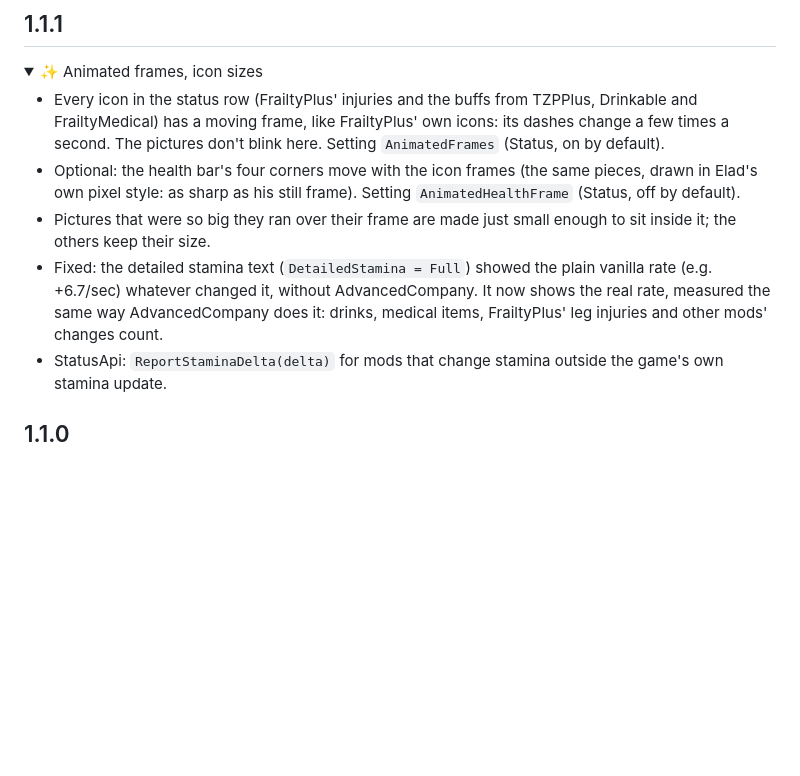
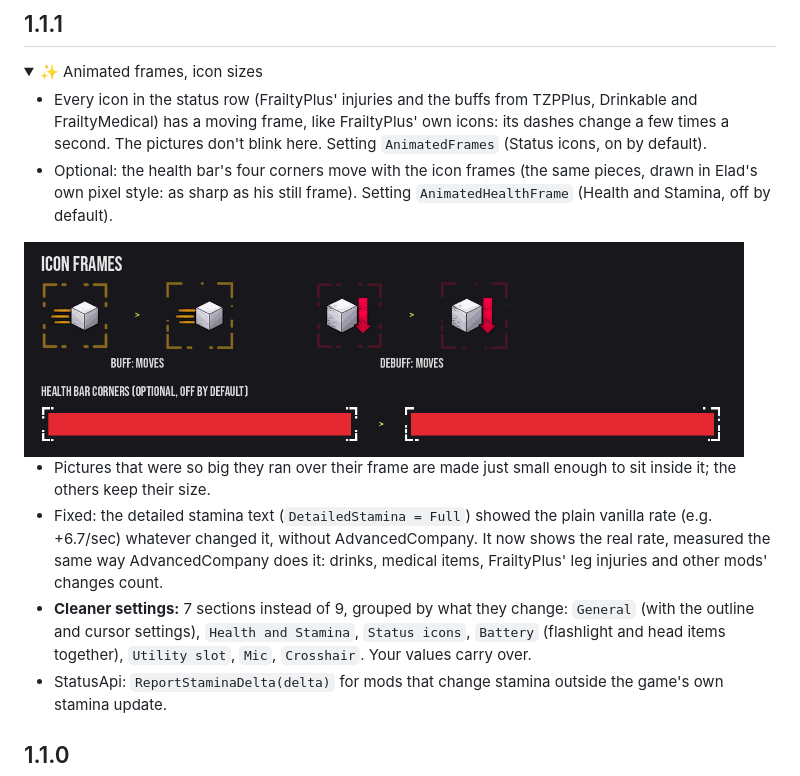
Before and after one commit to SleepyMiles/EladsHUDPlus, a Markdown page: CHANGELOG.md, the part around the change. Drawn GitHub-style; pictures changed too: images/changes_1_1_1_frames.gif (added); folded sections open; blank space fills up the shorter version.

```diff
--- a/CHANGELOG.md
+++ b/CHANGELOG.md
@@ -5,10 +5,14 @@
 <details>
 <summary>✨ Animated frames, icon sizes</summary>
 
-- Every icon in the status row (FrailtyPlus' injuries and the buffs from TZPPlus, Drinkable and FrailtyMedical) has a moving frame, like FrailtyPlus' own icons: its dashes change a few times a second. The pictures don't blink here. Setting `AnimatedFrames` (Status, on by default).
-- Optional: the health bar's four corners move with the icon frames (the same pieces, drawn in Elad's own pixel style: as sharp as his still frame). Setting `AnimatedHealthFrame` (Status, off by default).
+- Every icon in the status row (FrailtyPlus' injuries and the buffs from TZPPlus, Drinkable and FrailtyMedical) has a moving frame, like FrailtyPlus' own icons: its dashes change a few times a second. The pictures don't blink here. Setting `AnimatedFrames` (Status icons, on by default).
+- Optional: the health bar's four corners move with the icon frames (the same pieces, drawn in Elad's own pixel style: as sharp as his still frame). Setting `AnimatedHealthFrame` (Health and Stamina, off by default).
+
+<img src="https://raw.githubusercontent.com/SleepyMiles/EladsHUDPlus/main/images/changes_1_1_1_frames.gif" width="720">
+
 - Pictures that were so big they ran over their frame are made just small enough to sit inside it; the others keep their size.
 - Fixed: the detailed stamina text (`DetailedStamina = Full`) showed the plain vanilla rate (e.g. +6.7/sec) whatever changed it, without AdvancedCompany. It now shows the real rate, measured the same way AdvancedCompany does it: drinks, medical items, FrailtyPlus' leg injuries and other mods' changes count.
+- **Cleaner settings:** 7 sections instead of 9, grouped by what they change: `General` (with the outline and cursor settings), `Health and Stamina`, `Status icons`, `Battery` (flashlight and head items together), `Utility slot`, `Mic`, `Crosshair`. Your values carry over.
 - StatusApi: `ReportStaminaDelta(delta)` for mods that change stamina outside the game's own stamina update.
 
 </details>
```
Also changed, not shown: README.md (+6 -8 lines).
